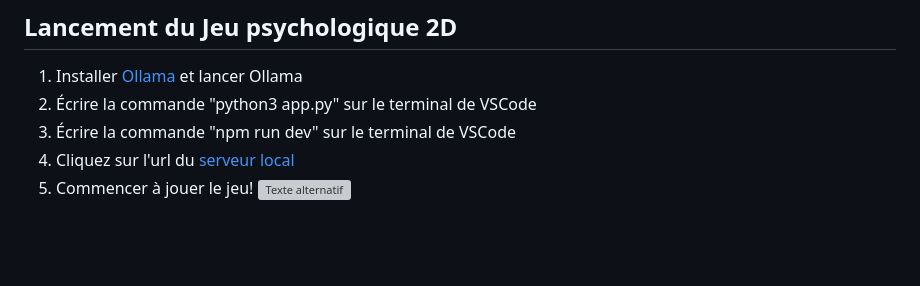
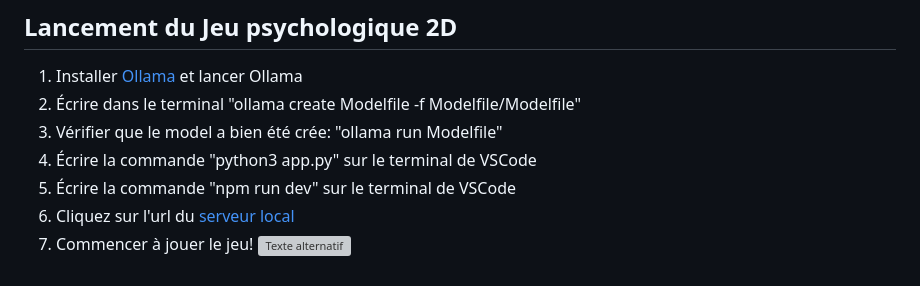
Before and after one commit to sharikamrdh/PROJETFINALL2, a Markdown page: README.md, the part around the change. Drawn GitHub-style; blank space fills up the shorter version; grey boxes are pictures that could not be loaded.

```diff
--- a/README.md
+++ b/README.md
@@ -39,8 +39,10 @@ Le jeu commence avec le personnage principal qui se réveille dans un hôpital p
 
 ## Lancement du Jeu psychologique 2D
 1) Installer [Ollama](https://ollama.com/) et lancer Ollama
-2) Écrire la commande "python3 app.py" sur le terminal de VSCode
-3) Écrire la commande "npm run dev" sur le terminal de VSCode
-4) Cliquez sur l'url du [serveur local](http://127.0.0.1:5173)
-5) Commencer à jouer le jeu!
+2) Écrire dans le terminal "ollama create Modelfile -f Modelfile/Modelfile"
+3) Vérifier que le model a bien été crée: "ollama run Modelfile"
+4) Écrire la commande "python3 app.py" sur le terminal de VSCode
+5) Écrire la commande "npm run dev" sur le terminal de VSCode
+6) Cliquez sur l'url du [serveur local](http://127.0.0.1:5173)
+7) Commencer à jouer le jeu!
    ![Texte alternatif](./assets/1.jpg)
```
